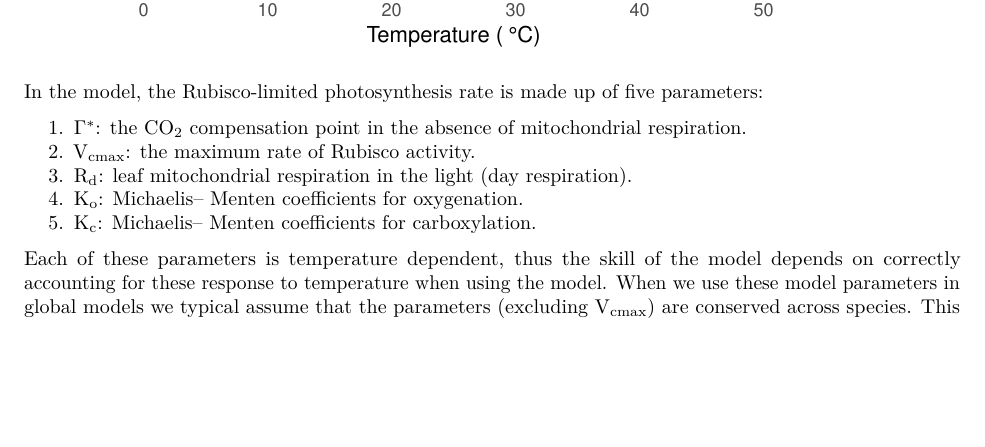
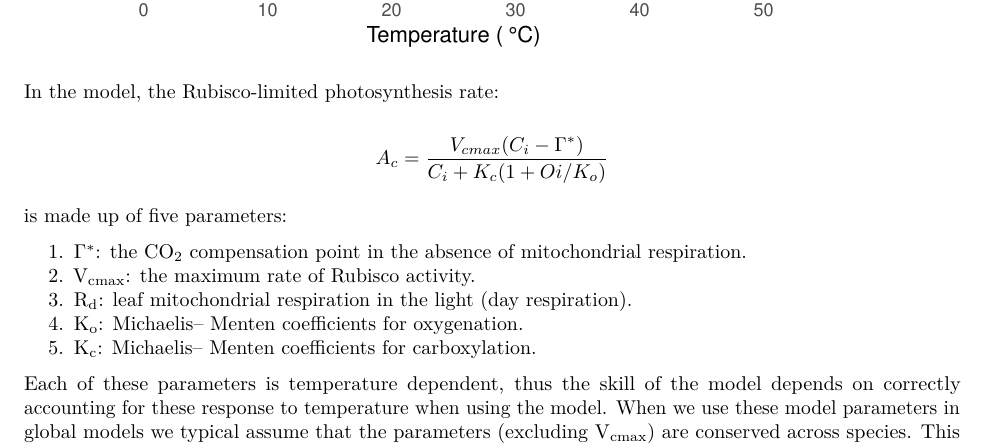
Before and after one commit to mdekauwe/BEES3041_lab_photosynthesis, an R Markdown document (BEES3041_lab.Rmd): part of page 4 of 16, cut so that both start at the same text, the shorter picture padded with empty space. Rendered offline with R 4.5, knitr and Pandoc, then LaTeX, with nearby package versions; some code elsewhere in the file could not run offline.

Commit message:
Added eqn

````diff
--- a/BEES3041_lab.Rmd
+++ b/BEES3041_lab.Rmd
@@ -108,7 +108,11 @@ ggplot(df, aes(Tleaf-DEG_2_KELVIN)) +
   scale_colour_brewer(palette = "Set2")
 ```
 
-In the model, the Rubisco-limited photosynthesis rate is made up of five parameters:
+In the model, the Rubisco-limited photosynthesis rate:
+
+$$A_{c} = \frac{V_{cmax}(C_{i} - \Gamma^*)}{C_{i} + K_{c}(1 + Oi / K_{o})}$$
+
+is made up of five parameters:
 
   1. $\Gamma$$^{*}$: the CO~2~ compensation point in the absence of mitochondrial respiration.
   2. V~cmax~: the maximum rate of Rubisco activity.
````
Also changed, not shown: 1 other file.
